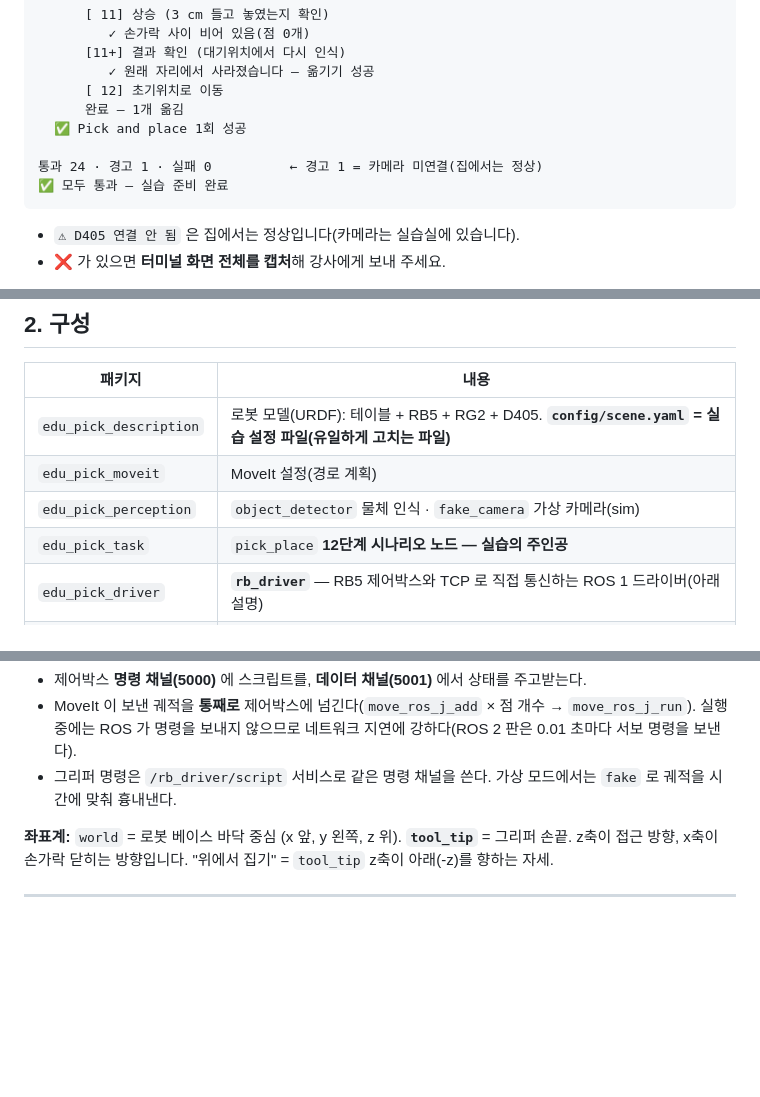
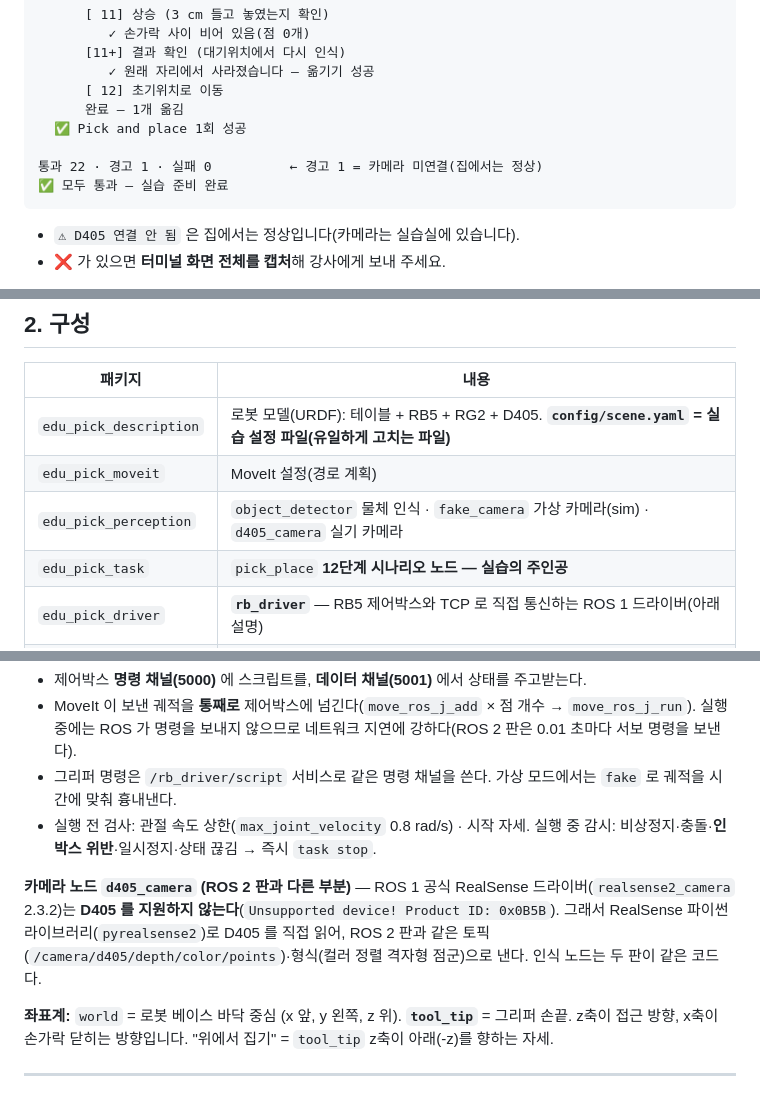
Before and after one commit to karevaros/edu_pick_ros1, a Markdown page: README.md, 3 parts joined by grey strips. GitHub-like rendering; blank space fills up the shorter version.

````diff
--- a/README.md
+++ b/README.md
@@ -91,7 +93,7 @@ bash ~/edu_pick_ros1/check_setup.sh
       완료 — 1개 옮김
   ✅ Pick and place 1회 성공
 
-통과 24 · 경고 1 · 실패 0          ← 경고 1 = 카메라 미연결(집에서는 정상)
+통과 22 · 경고 1 · 실패 0          ← 경고 1 = 카메라 미연결(집에서는 정상)
 ✅ 모두 통과 — 실습 준비 완료
 ```
 - `⚠ D405 연결 안 됨` 은 집에서는 정상입니다(카메라는 실습실에 있습니다).
@@ -132,7 +134,7 @@ cd ~/edu_pick_ros1 && git pull && bash install.sh
 |---|---|
 | `edu_pick_description` | 로봇 모델(URDF): 테이블 + RB5 + RG2 + D405. **`config/scene.yaml` = 실습 설정 파일(유일하게 고치는 파일)** |
 | `edu_pick_moveit` | MoveIt 설정(경로 계획) |
-| `edu_pick_perception` | `object_detector` 물체 인식 · `fake_camera` 가상 카메라(sim) |
+| `edu_pick_perception` | `object_detector` 물체 인식 · `fake_camera` 가상 카메라(sim) · `d405_camera` 실기 카메라 |
 | `edu_pick_task` | `pick_place` **12단계 시나리오 노드 — 실습의 주인공** |
 | `edu_pick_driver` | **`rb_driver`** — RB5 제어박스와 TCP 로 직접 통신하는 ROS 1 드라이버(아래 설명) |
 | `edu_pick_bringup` | 전체 실행 launch · RG2 그리퍼 어댑터 |
@@ -151,6 +153,9 @@ cd ~/edu_pick_ros1 && git pull && bash install.sh
 - 제어박스 **명령 채널(5000)** 에 스크립트를, **데이터 채널(5001)** 에서 상태를 주고받는다.
 - MoveIt 이 보낸 궤적을 **통째로** 제어박스에 넘긴다(`move_ros_j_add` × 점 개수 → `move_ros_j_run`). 실행 중에는 ROS 가 명령을 보내지 않으므로 네트워크 지연에 강하다(ROS 2 판은 0.01 초마다 서보 명령을 보낸다).
 - 그리퍼 명령은 `/rb_driver/script` 서비스로 같은 명령 채널을 쓴다. 가상 모드에서는 `fake` 로 궤적을 시간에 맞춰 흉내낸다.
+- 실행 전 검사: 관절 속도 상한(`max_joint_velocity` 0.8 rad/s) · 시작 자세. 실행 중 감시: 비상정지·충돌·**인박스 위반**·일시정지·상태 끊김 → 즉시 `task stop`.
+
+**카메라 노드 `d405_camera` (ROS 2 판과 다른 부분)** — ROS 1 공식 RealSense 드라이버(`realsense2_camera` 2.3.2)는 **D405 를 지원하지 않는다**(`Unsupported device! Product ID: 0x0B5B`). 그래서 RealSense 파이썬 라이브러리(`pyrealsense2`)로 D405 를 직접 읽어, ROS 2 판과 같은 토픽(`/camera/d405/depth/color/points`)·형식(컬러 정렬 격자형 점군)으로 낸다. 인식 노드는 두 판이 같은 코드다.
 
 **좌표계:** `world` = 로봇 베이스 바닥 중심 (x 앞, y 왼쪽, z 위). **`tool_tip`** = 그리퍼 손끝. z축이 접근 방향, x축이 손가락 닫히는 방향입니다. "위에서 집기" = `tool_tip` z축이 아래(-z)를 향하는 자세.
 
````
Also changed, not shown: other parts of README.md (+15 -1 lines), docs/images/ros1_real_observe.png (added), 11 other files.
